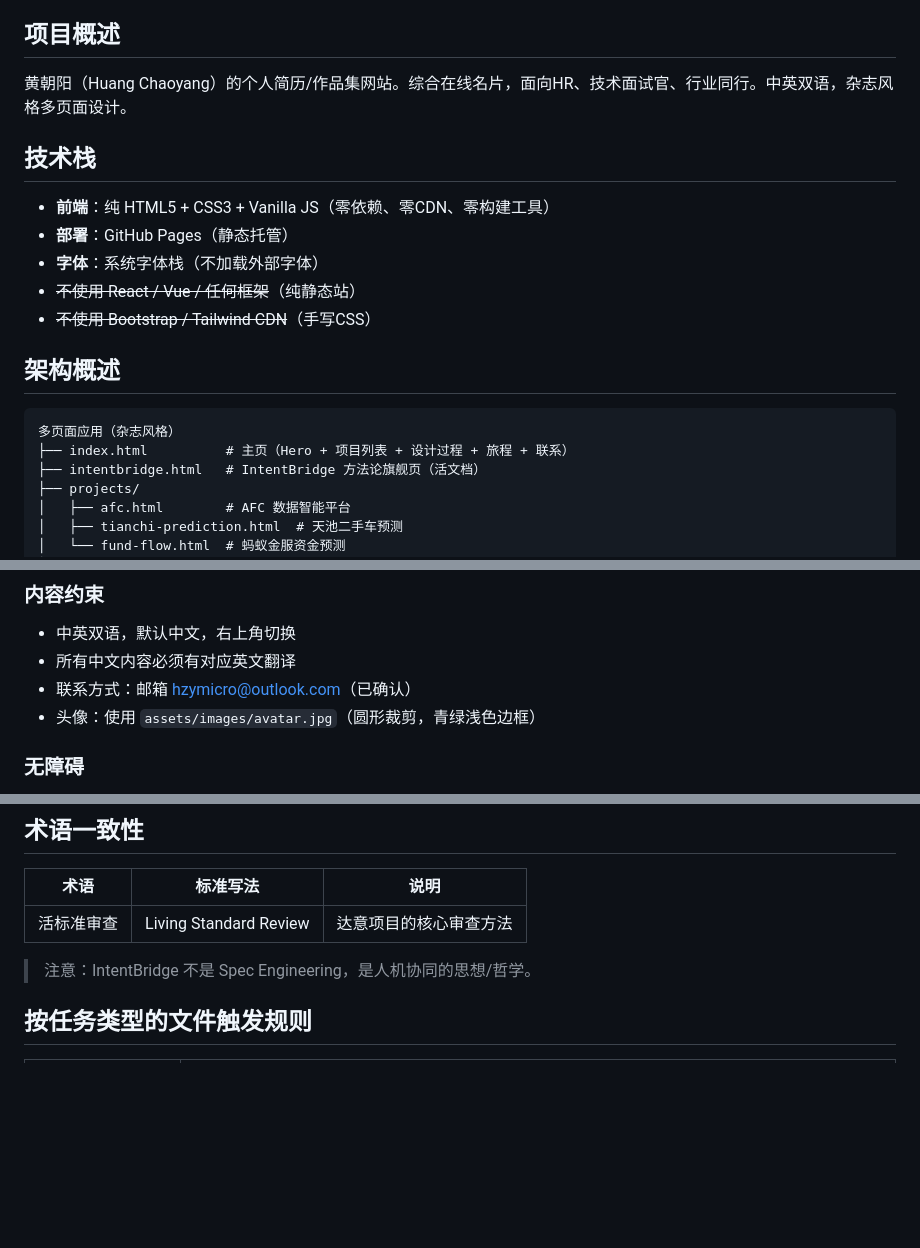
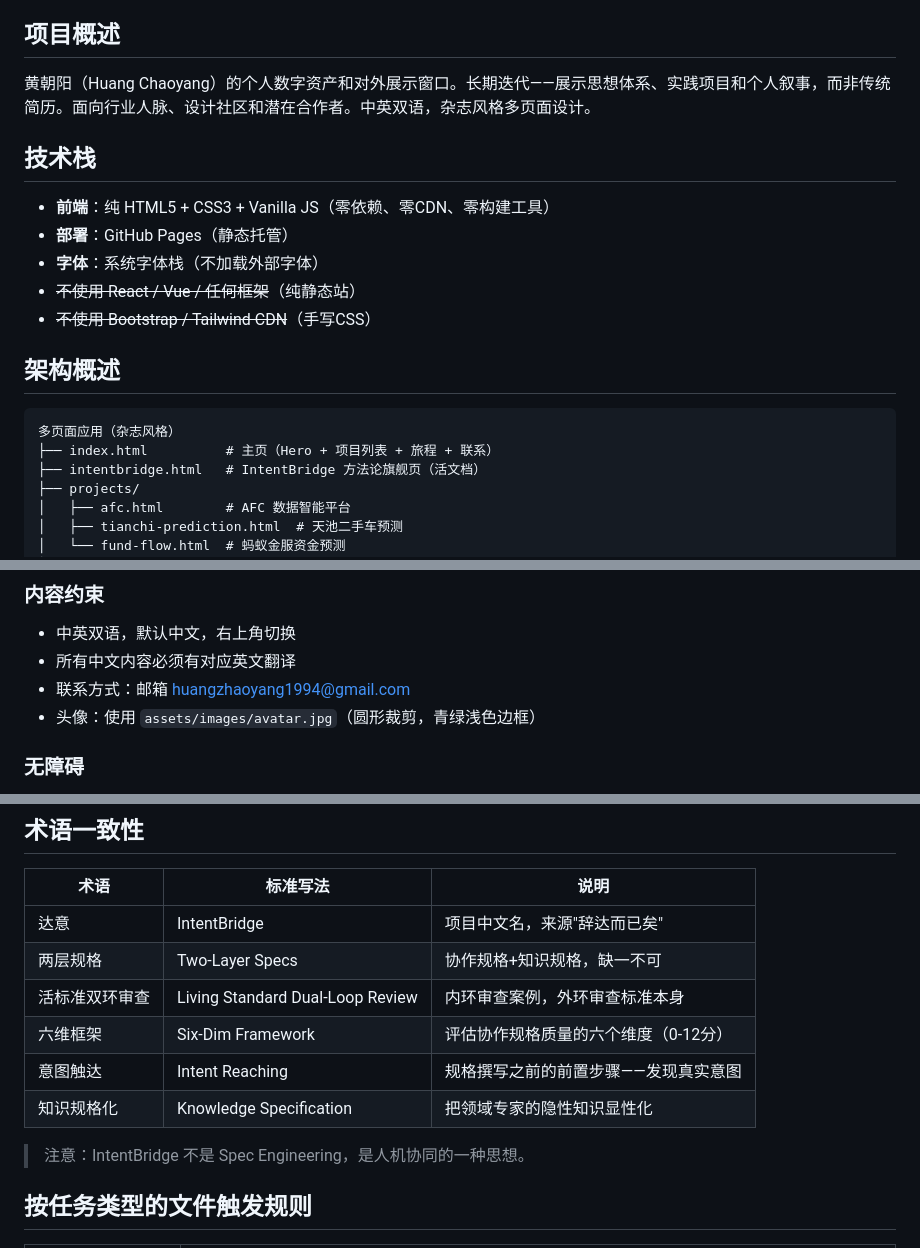
Before and after one commit to hzyghub/Personal-Website, a Markdown page: CLAUDE.md, 3 parts joined by grey strips. GitHub-like rendering; blank space fills up the shorter version.

Commit message:
docs: CLAUDE.md + README 同步网站最新状态
- 项目定位从"简历/在线名片"更新为"个人数字资产和对外展示窗口"
- 主页描述去掉已删除的设计过程板块
- 邮箱从 outlook 更新为 gmail
- 术语表扩充：达意、两层规格、活标准双环审查、六维框架、意图触达、知识规格化
- IntentBridge 描述从"意图执行"同步为"协作思维"
- README 项目亮点与站内文案对齐

Co-Authored-By: Claude Opus 4.7 <noreply@anthropic.com>

````diff
--- a/CLAUDE.md
+++ b/CLAUDE.md
@@ -4,7 +4,7 @@
 
 ## 项目概述
 
-黄朝阳（Huang Chaoyang）的个人简历/作品集网站。综合在线名片，面向HR、技术面试官、行业同行。中英双语，杂志风格多页面设计。
+黄朝阳（Huang Chaoyang）的个人数字资产和对外展示窗口。长期迭代——展示思想体系、实践项目和个人叙事，而非传统简历。面向行业人脉、设计社区和潜在合作者。中英双语，杂志风格多页面设计。
 
 ## 技术栈
 
@@ -18,7 +18,7 @@
 
 ```
 多页面应用（杂志风格）
-├── index.html          # 主页（Hero + 项目列表 + 设计过程 + 旅程 + 联系）
+├── index.html          # 主页（Hero + 项目列表 + 旅程 + 联系）
 ├── intentbridge.html   # IntentBridge 方法论旗舰页（活文档）
 ├── projects/
 │   ├── afc.html        # AFC 数据智能平台
@@ -71,7 +71,7 @@
 ### 内容约束
 - 中英双语，默认中文，右上角切换
 - 所有中文内容必须有对应英文翻译
-- 联系方式：邮箱 hzymicro@outlook.com（已确认）
+- 联系方式：邮箱 huangzhaoyang1994@gmail.com
 - 头像：使用 `assets/images/avatar.jpg`（圆形裁剪，青绿浅色边框）
 
 ### 无障碍
@@ -103,9 +103,14 @@
 
 | 术语 | 标准写法 | 说明 |
 |------|---------|------|
-| 活标准审查 | Living Standard Review | 达意项目的核心审查方法 |
+| 达意 | IntentBridge | 项目中文名，来源"辞达而已矣" |
+| 两层规格 | Two-Layer Specs | 协作规格+知识规格，缺一不可 |
+| 活标准双环审查 | Living Standard Dual-Loop Review | 内环审查案例，外环审查标准本身 |
+| 六维框架 | Six-Dim Framework | 评估协作规格质量的六个维度（0-12分） |
+| 意图触达 | Intent Reaching | 规格撰写之前的前置步骤——发现真实意图 |
+| 知识规格化 | Knowledge Specification | 把领域专家的隐性知识显性化 |
 
-> 注意：IntentBridge 不是 Spec Engineering，是人机协同的思想/哲学。
+> 注意：IntentBridge 不是 Spec Engineering，是人机协同的一种思想。
 
 ## 按任务类型的文件触发规则
 
````
Also changed, not shown: 1 other file.
